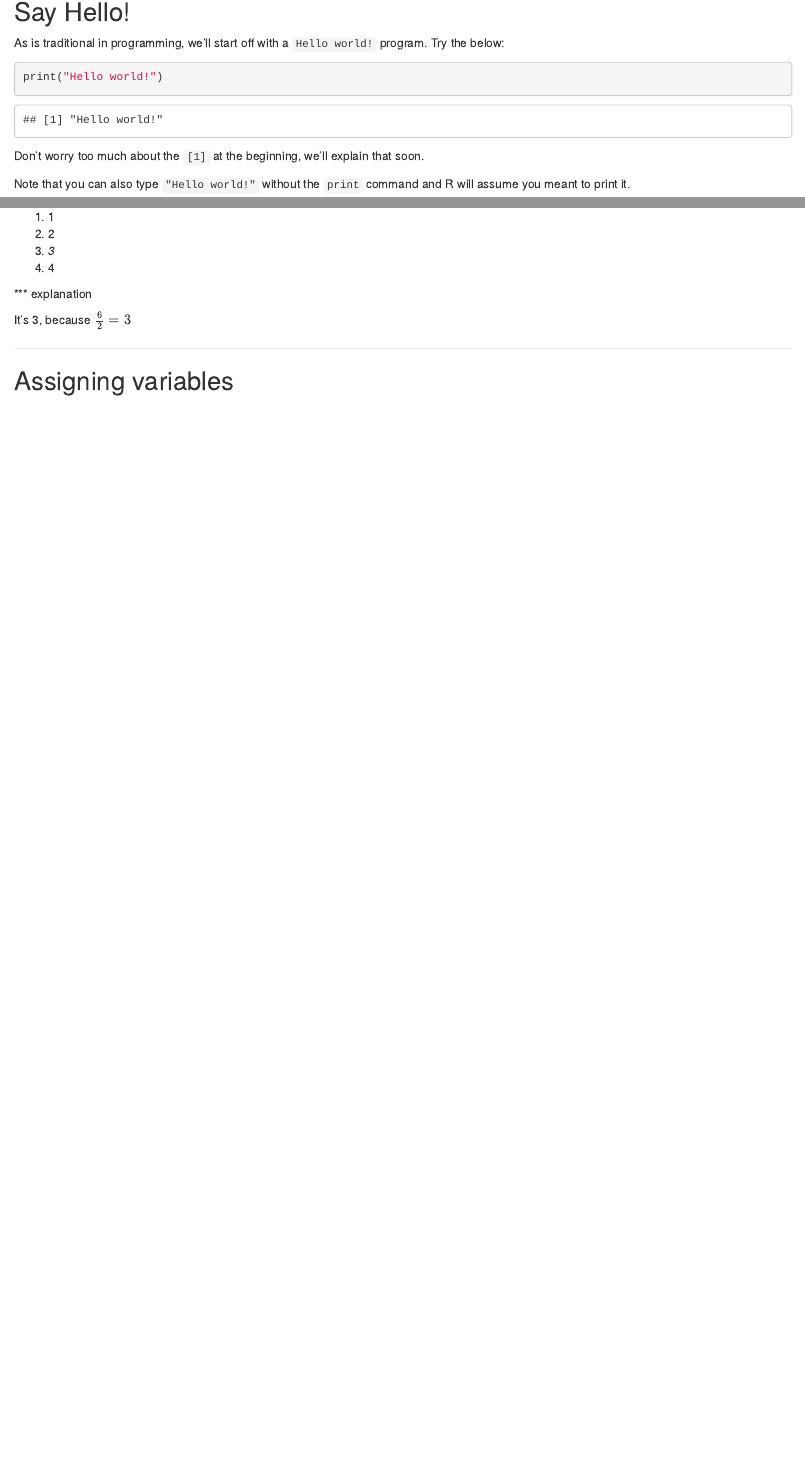
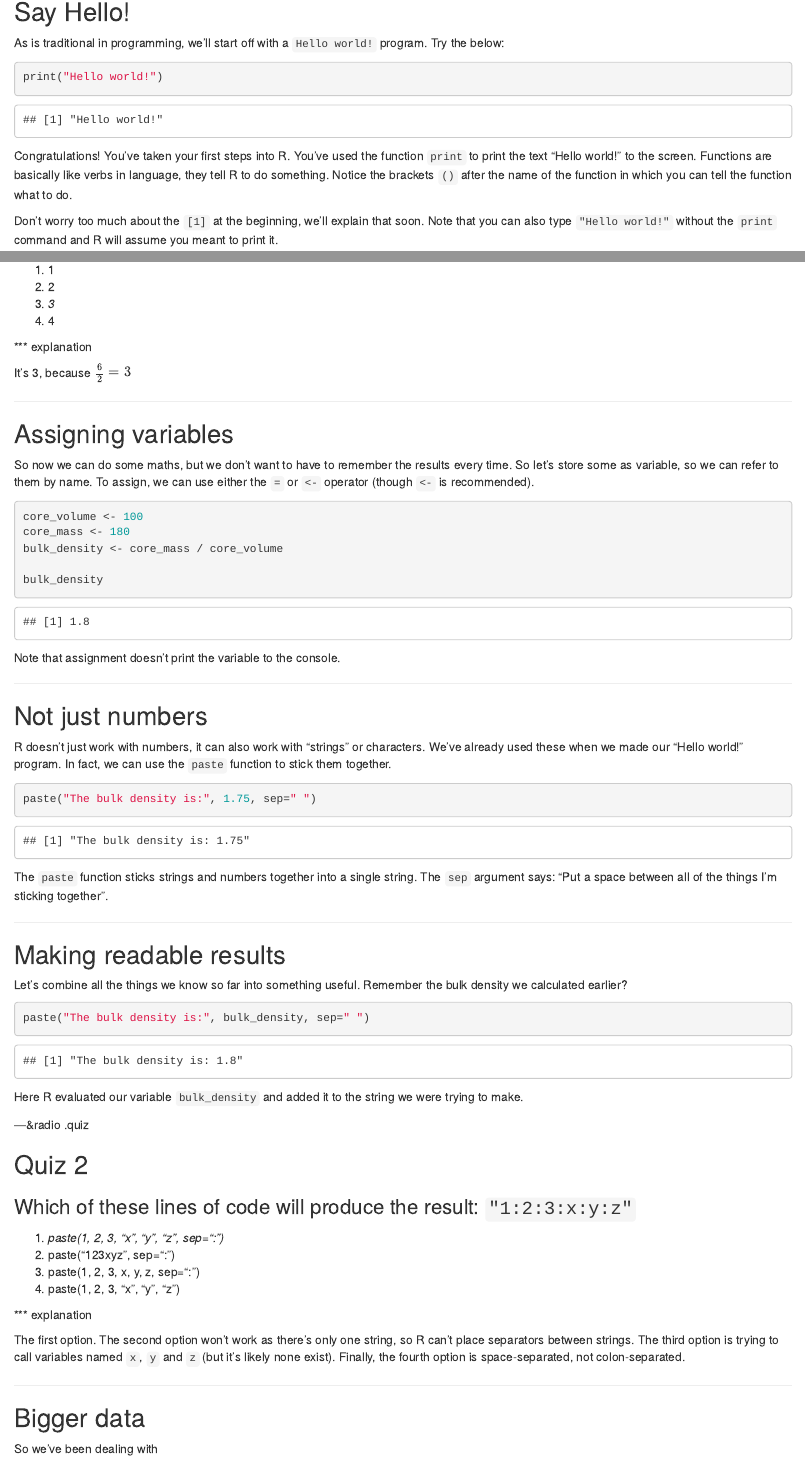
Before and after one commit to sebastian-c/r-mar2013, an R Markdown document (index.Rmd): the page in a window 1100 px wide, from 650 px down, and a second part further down, joined at a grey line. Rendered offline with R 4.5, knitr and Pandoc, with nearby package versions.

Commit message:
Dealing with text and numbers.

````diff
--- a/index.Rmd
+++ b/index.Rmd
@@ -26,9 +26,9 @@ As is traditional in programming, we'll start off with a `Hello world!` program.
 print("Hello world!")
 ```
 
-Don't worry too much about the `[1]` at the beginning, we'll explain that soon.
+Congratulations! You've taken your first steps into R. You've used the function `print` to print the text "Hello world!" to the screen. Functions are basically like verbs in language, they tell R to do something. Notice the brackets `()` after the name of the function in which you can tell the function what to do.
 
-Note that you can also type `"Hello world!"` without the `print` command and R will assume you meant to print it.
+Don't worry too much about the `[1]` at the beginning, we'll explain that soon. Note that you can also type `"Hello world!"` without the `print` command and R will assume you meant to print it.
 
 ---
 
@@ -63,3 +63,60 @@ It's 3, because $\frac{6}{2} = 3$
 ---
 
 ## Assigning variables
+
+So now we can do some maths, but we don't want to have to remember the results every time. So let's store some as variable, so we can refer to them by name. To assign, we can use either the `=` or `<-` operator (though `<-` is recommended).
+
+```{r}
+core_volume <- 100
+core_mass <- 180
+bulk_density <- core_mass / core_volume
+
+bulk_density
+```
+
+Note that assignment doesn't print the variable to the console.
+
+---
+
+## Not just numbers
+
+R doesn't just work with numbers, it can also work with "strings" or characters. We've already used these when we made our "Hello world!" program. In fact, we can use the `paste` function to stick them together.
+
+```{r}
+paste("The bulk density is:", 1.75, sep=" ")
+```
+
+The `paste` function sticks strings and numbers together into a single string. The `sep` argument says: "Put a space between all of the things I'm sticking together".
+
+---
+
+## Making readable results
+
+Let's combine all the things we know so far into something useful. Remember the bulk density we calculated earlier?
+
+```{r}
+paste("The bulk density is:", bulk_density, sep=" ")
+```
+
+Here R evaluated our variable `bulk_density` and added it to the string we were trying to make.
+
+---&radio .quiz
+
+## Quiz 2
+
+### Which of these lines of code will produce the result: `"1:2:3:x:y:z"`
+
+1. _paste(1, 2, 3, "x", "y", "z", sep=":")_
+2. paste("123xyz", sep=":")
+3. paste(1, 2, 3, x, y, z, sep=":")
+4. paste(1, 2, 3, "x", "y", "z")
+
+*** explanation
+
+The first option. The second option won't work as there's only one string, so R can't place separators between strings. The third option is trying to call variables named `x`, `y` and `z` (but it's likely none exist). Finally, the fourth option is space-separated, not colon-separated.
+
+---
+
+## Bigger data
+
+So we've been dealing with
````
Also changed, not shown: index.html.
